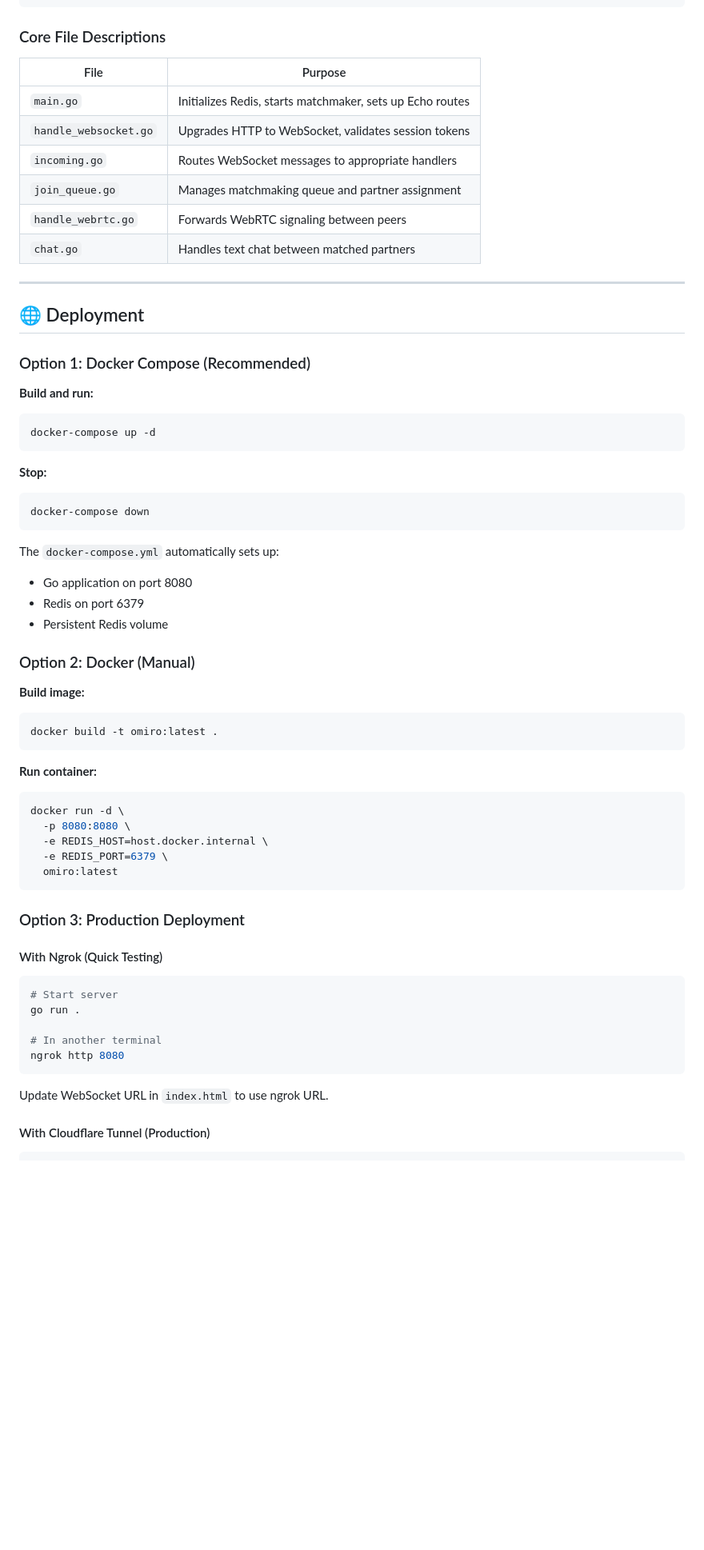
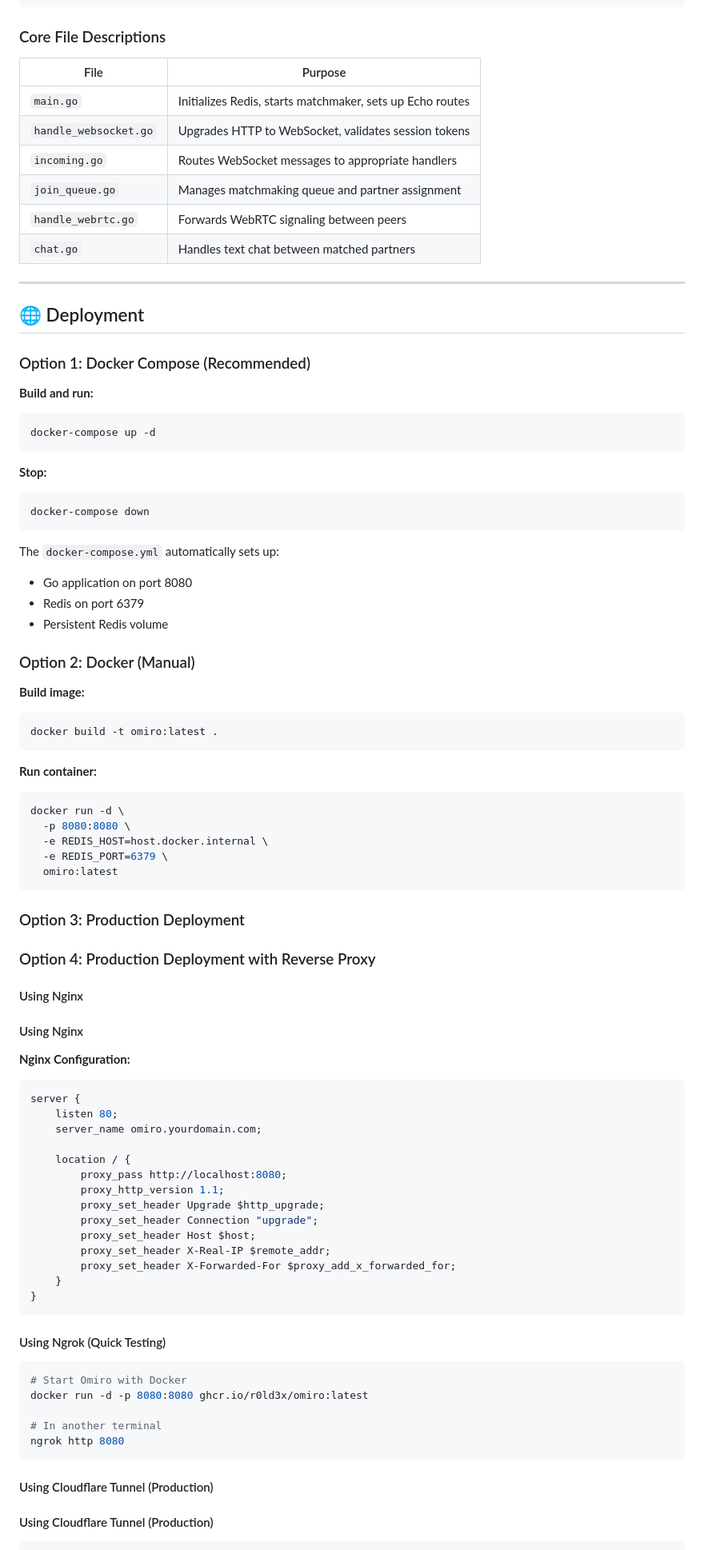
Before and after one commit to r0ld3x/omiro, a Markdown page: README.md, the part around one of its changes. Shown at 80% size. GitHub-like rendering; blank space fills up the shorter version.

````diff
--- a/README.md
+++ b/README.md
@@ -315,14 +390,14 @@ omiro/
 
 ### Core File Descriptions
 
-| File | Purpose |
-|------|---------|
-| `main.go` | Initializes Redis, starts matchmaker, sets up Echo routes |
-| `handle_websocket.go` | Upgrades HTTP to WebSocket, validates session tokens |
-| `incoming.go` | Routes WebSocket messages to appropriate handlers |
-| `join_queue.go` | Manages matchmaking queue and partner assignment |
-| `handle_webrtc.go` | Forwards WebRTC signaling between peers |
-| `chat.go` | Handles text chat between matched partners |
+| File                  | Purpose                                                   |
+| --------------------- | --------------------------------------------------------- |
+| `main.go`             | Initializes Redis, starts matchmaker, sets up Echo routes |
+| `handle_websocket.go` | Upgrades HTTP to WebSocket, validates session tokens      |
+| `incoming.go`         | Routes WebSocket messages to appropriate handlers         |
+| `join_queue.go`       | Manages matchmaking queue and partner assignment          |
+| `handle_webrtc.go`    | Forwards WebRTC signaling between peers                   |
+| `chat.go`             | Handles text chat between matched partners                |
 
 ---
 
@@ -331,16 +406,19 @@ omiro/
 ### Option 1: Docker Compose (Recommended)
 
 **Build and run:**
+
 ```bash
 docker-compose up -d
 ```
 
 **Stop:**
+
 ```bash
 docker-compose down
 ```
 
 The `docker-compose.yml` automatically sets up:
+
 - Go application on port 8080
 - Redis on port 6379
 - Persistent Redis volume
@@ -348,11 +426,13 @@ The `docker-compose.yml` automatically sets up:
 ### Option 2: Docker (Manual)
 
 **Build image:**
+
 ```bash
 docker build -t omiro:latest .
 ```
 
 **Run container:**
+
 ```bash
 docker run -d \
   -p 8080:8080 \
@@ -363,16 +443,43 @@ docker run -d \
 
 ### Option 3: Production Deployment
 
-#### With Ngrok (Quick Testing)
+### Option 4: Production Deployment with Reverse Proxy
+
+#### Using Nginx
+
+#### Using Nginx
+
+**Nginx Configuration:**
+
+```nginx
+server {
+    listen 80;
+    server_name omiro.yourdomain.com;
+
+    location / {
+        proxy_pass http://localhost:8080;
+        proxy_http_version 1.1;
+        proxy_set_header Upgrade $http_upgrade;
+        proxy_set_header Connection "upgrade";
+        proxy_set_header Host $host;
+        proxy_set_header X-Real-IP $remote_addr;
+        proxy_set_header X-Forwarded-For $proxy_add_x_forwarded_for;
+    }
+}
+```
+
+#### Using Ngrok (Quick Testing)
+
 ```bash
-# Start server
-go run .
+# Start Omiro with Docker
+docker run -d -p 8080:8080 ghcr.io/r0ld3x/omiro:latest
 
 # In another terminal
 ngrok http 8080
 ```
 
-Update WebSocket URL in `index.html` to use ngrok URL.
+#### Using Cloudflare Tunnel (Production)
 
-#### With Cloudflare Tunnel (Production)
+#### Using Cloudflare Tunnel (Production)
+
 ```bash
````
Also changed, not shown: other parts of README.md (+147 -43 lines).
